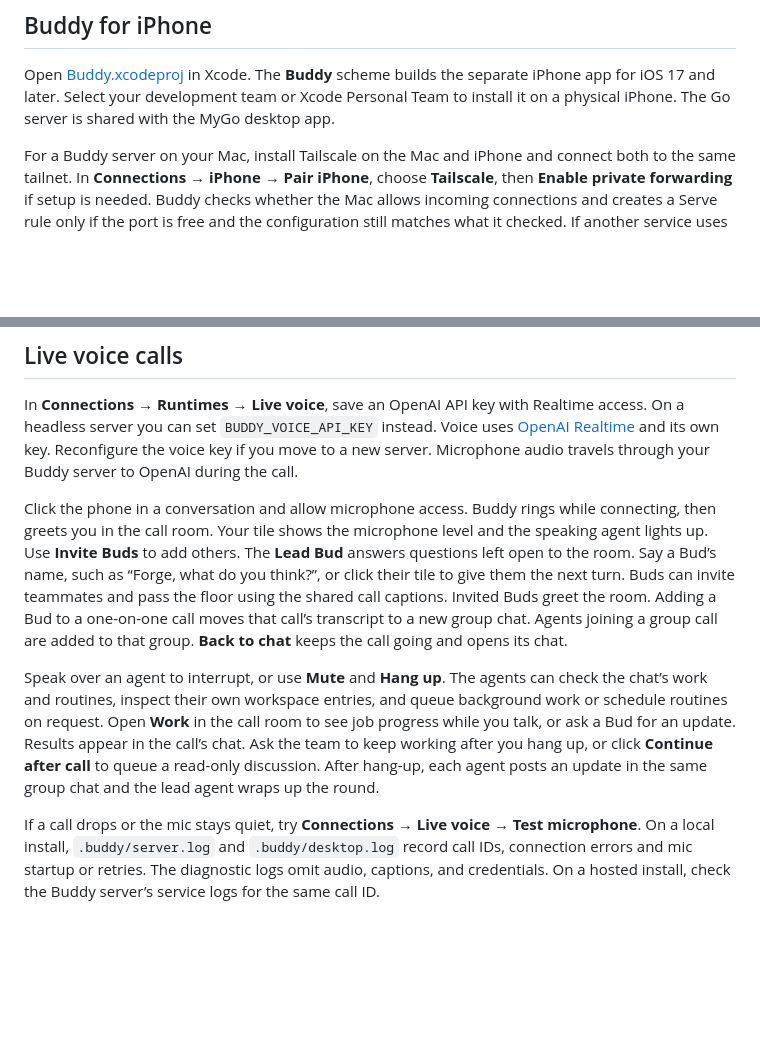
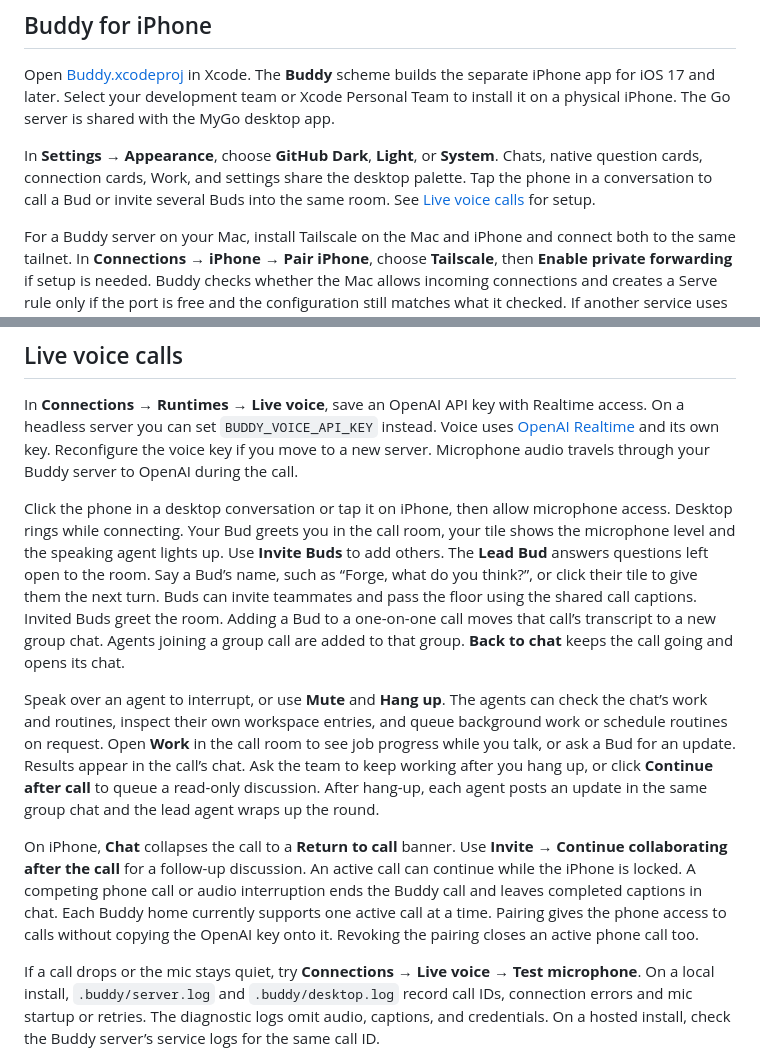
Before and after one commit to Hortlund/buddy, a Markdown page: docs/guide.md, 2 parts joined by grey strips. Drawn GitHub-style; blank space fills up the shorter version.

```diff
--- a/docs/guide.md
+++ b/docs/guide.md
@@ -256,6 +256,11 @@ Open [Buddy.xcodeproj](../ios/Buddy.xcodeproj) in Xcode. The **Buddy** scheme
 builds the separate iPhone app for iOS 17 and later. Select your development
 team or Xcode Personal Team to install it on a physical iPhone. The Go server
 is shared with the MyGo desktop app.
+
+In **Settings → Appearance**, choose **GitHub Dark**, **Light**, or **System**.
+Chats, native question cards, connection cards, Work, and settings share the
+desktop palette. Tap the phone in a conversation to call a Bud or invite several
+Buds into the same room. See [Live voice calls](#live-voice-calls) for setup.
 
 For a Buddy server on your Mac, install Tailscale on the Mac and iPhone and
 connect both to the same tailnet. In **Connections → iPhone → Pair iPhone**,
@@ -545,8 +550,9 @@ and its own key. Reconfigure the voice key
 if you move to a new server. Microphone audio travels through your Buddy
 server to OpenAI during the call.
 
-Click the phone in a conversation and allow microphone access. Buddy rings
-while connecting, then greets you in the call room. Your tile shows the
+Click the phone in a desktop conversation or tap it on iPhone, then allow
+microphone access. Desktop rings while connecting. Your Bud greets you in the
+call room, your tile shows the
 microphone level and the speaking agent lights up. Use **Invite Buds** to
 add others. The **Lead Bud** answers questions left open to the room. Say a
 Bud’s name, such as “Forge, what do you think?”, or click their tile to give
@@ -564,6 +570,14 @@ for an update. Results appear in the call’s chat. Ask the team to keep
 working after you hang up, or click **Continue after call** to queue a
 read-only discussion. After hang-up, each agent posts an update in the
 same group chat and the lead agent wraps up the round.
+
+On iPhone, **Chat** collapses the call to a **Return to call** banner. Use
+**Invite → Continue collaborating after the call** for a follow-up discussion.
+An active call can continue while the iPhone is locked. A competing phone call
+or audio interruption ends the Buddy call and leaves completed captions in chat.
+Each Buddy home currently supports one active call at a time. Pairing gives the
+phone access to calls without copying the OpenAI key onto it. Revoking the
+pairing closes an active phone call too.
 
 If a call drops or the mic stays quiet, try **Connections → Live voice → Test
 microphone**. On a local install, `.buddy/server.log` and `.buddy/desktop.log`
```
Also changed, not shown: README.md (+32 -6 lines), docs/screenshots/iphone-call.png (added), docs/screenshots/iphone-chat.png, docs/screenshots/iphone-chats.png.
